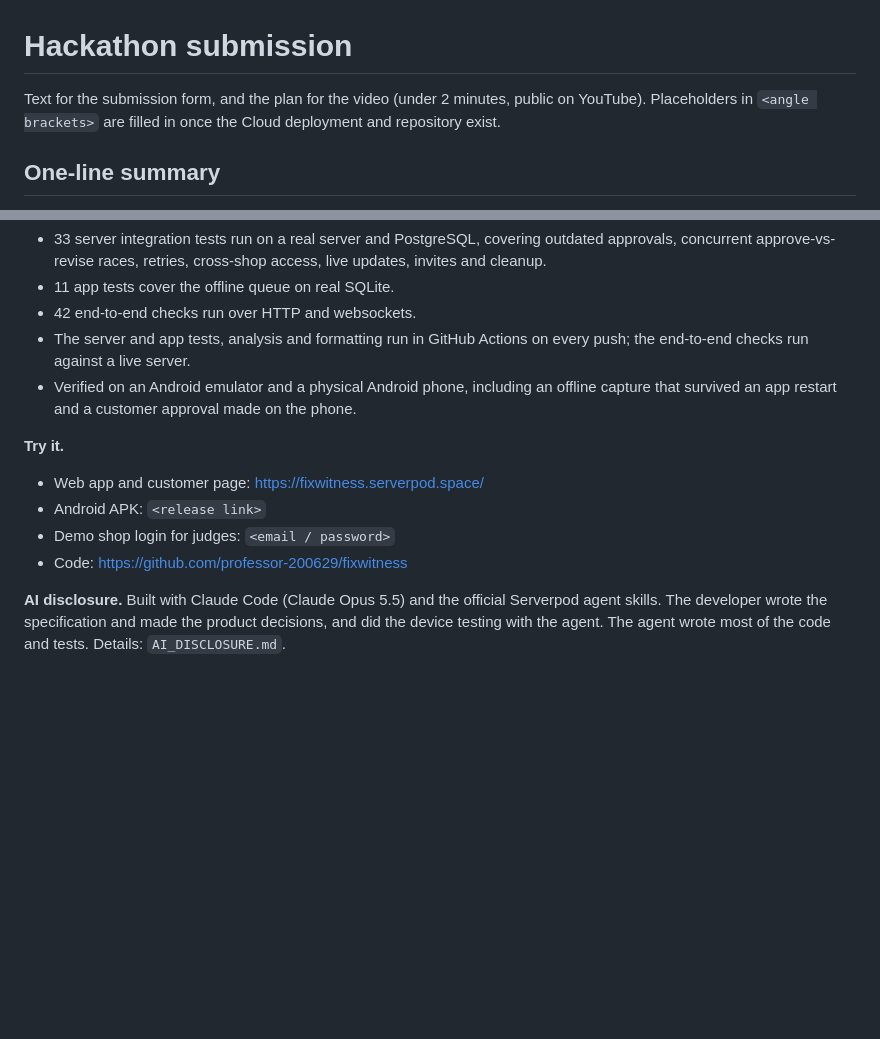
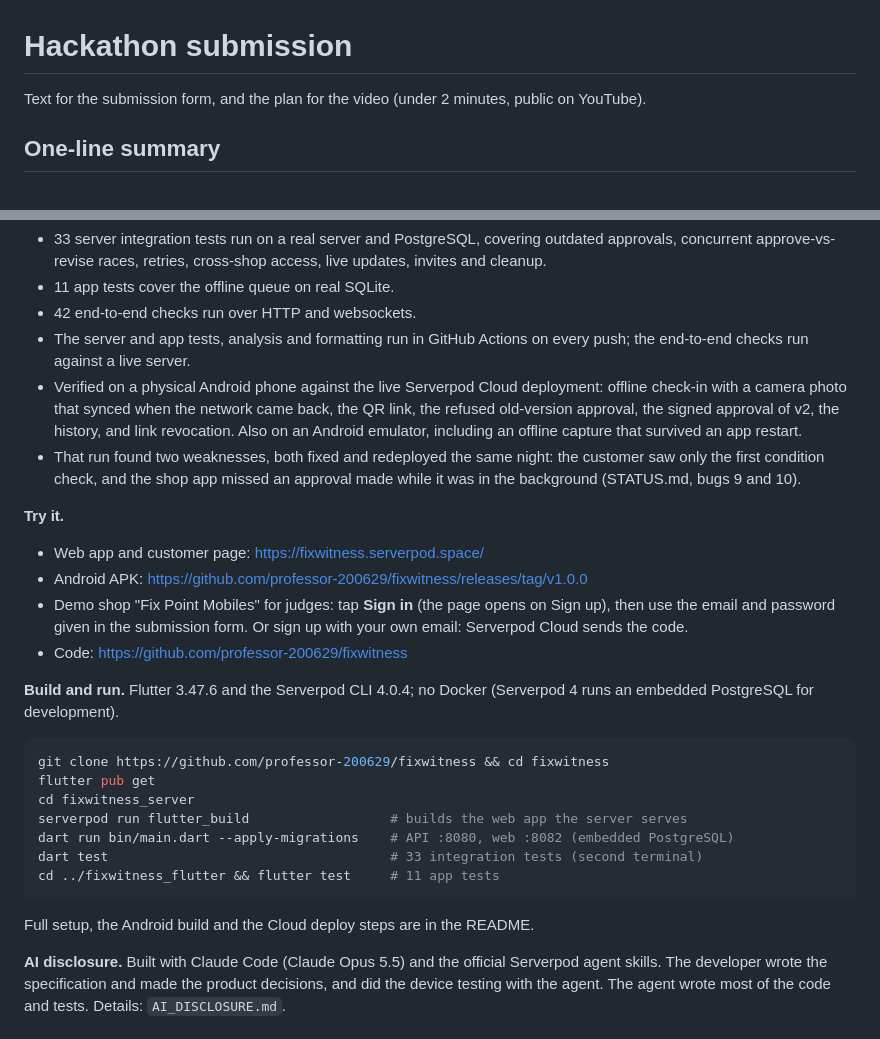
Before and after one commit to professor-200629/fixwitness, a Markdown page: docs/SUBMISSION.md, 2 parts joined by grey strips. Drawn GitHub-style; blank space fills up the shorter version.

Commit message:
Submission text: Cloud phone run, APK release, judges' sign-in, build and run
Co-Authored-By: Claude Opus 5.5 <noreply@anthropic.com>

````diff
--- a/docs/SUBMISSION.md
+++ b/docs/SUBMISSION.md
@@ -1,7 +1,6 @@
 # Hackathon submission
 
 Text for the submission form, and the plan for the video (under 2 minutes, public on YouTube).
-Placeholders in `<angle brackets>` are filled in once the Cloud deployment and repository exist.
 
 ## One-line summary
 
@@ -51,14 +50,36 @@ always the same three: "the screen wasn't cracked when I gave it to you", "I nev
 - 42 end-to-end checks run over HTTP and websockets.
 - The server and app tests, analysis and formatting run in GitHub Actions on every push; the
   end-to-end checks run against a live server.
-- Verified on an Android emulator and a physical Android phone, including an offline capture
-  that survived an app restart and a customer approval made on the phone.
+- Verified on a physical Android phone against the live Serverpod Cloud deployment: offline
+  check-in with a camera photo that synced when the network came back, the QR link, the refused
+  old-version approval, the signed approval of v2, the history, and link revocation. Also on an
+  Android emulator, including an offline capture that survived an app restart.
+- That run found two weaknesses, both fixed and redeployed the same night: the customer saw only
+  the first condition check, and the shop app missed an approval made while it was in the
+  background (STATUS.md, bugs 9 and 10).
 
 **Try it.**
 - Web app and customer page: https://fixwitness.serverpod.space/
-- Android APK: `<release link>`
-- Demo shop login for judges: `<email / password>`
+- Android APK: https://github.com/professor-200629/fixwitness/releases/tag/v1.0.0
+- Demo shop "Fix Point Mobiles" for judges: tap **Sign in** (the page opens on Sign up), then use
+  the email and password given in the submission form. Or sign up with your own email: Serverpod
+  Cloud sends the code.
 - Code: https://github.com/professor-200629/fixwitness
+
+**Build and run.** Flutter 3.47.6 and the Serverpod CLI 4.0.4; no Docker (Serverpod 4 runs an
+embedded PostgreSQL for development).
+
+```bash
+git clone https://github.com/professor-200629/fixwitness && cd fixwitness
+flutter pub get
+cd fixwitness_server
+serverpod run flutter_build                  # builds the web app the server serves
+dart run bin/main.dart --apply-migrations    # API :8080, web :8082 (embedded PostgreSQL)
+dart test                                    # 33 integration tests (second terminal)
+cd ../fixwitness_flutter && flutter test     # 11 app tests
+```
+
+Full setup, the Android build and the Cloud deploy steps are in the README.
 
 **AI disclosure.** Built with Claude Code (Claude Opus 5.5) and the official Serverpod agent
 skills. The developer wrote the specification and made the product decisions, and did the
````
